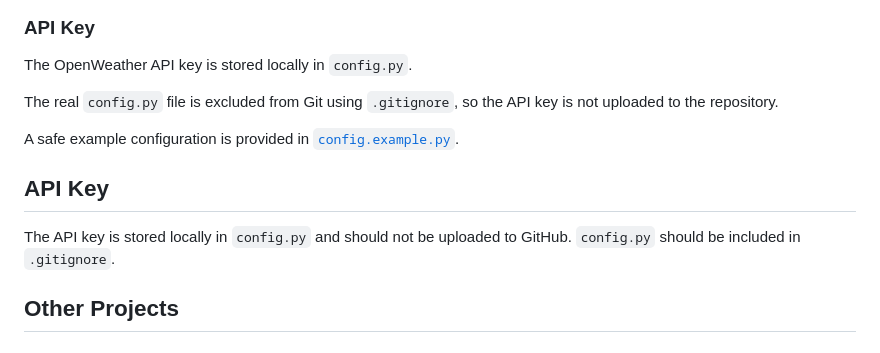
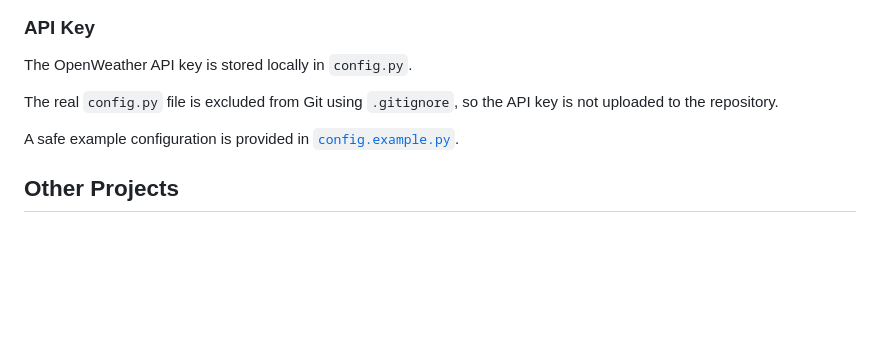
Before and after one commit to smjggmkvj2-lgtm/My-Python-learning-projects, a Markdown page: README.md, the part around one of its changes. Rendered like a GitHub page; blank space fills up the shorter version.

Commit message:
Improve Weather App README

```diff
--- a/README.md
+++ b/README.md
@@ -166,10 +166,6 @@ The real `config.py` file is excluded from Git using `.gitignore`, so the API ke
 
 A safe example configuration is provided in [`config.example.py`](config.example.py).
 
-## API Key
-
-The API key is stored locally in `config.py` and should not be uploaded to GitHub. `config.py` should be included in `.gitignore`.
-
 ## Other Projects
 
 ### Contact Manager
```
Also changed, not shown: other parts of README.md (+1 -1 lines).
